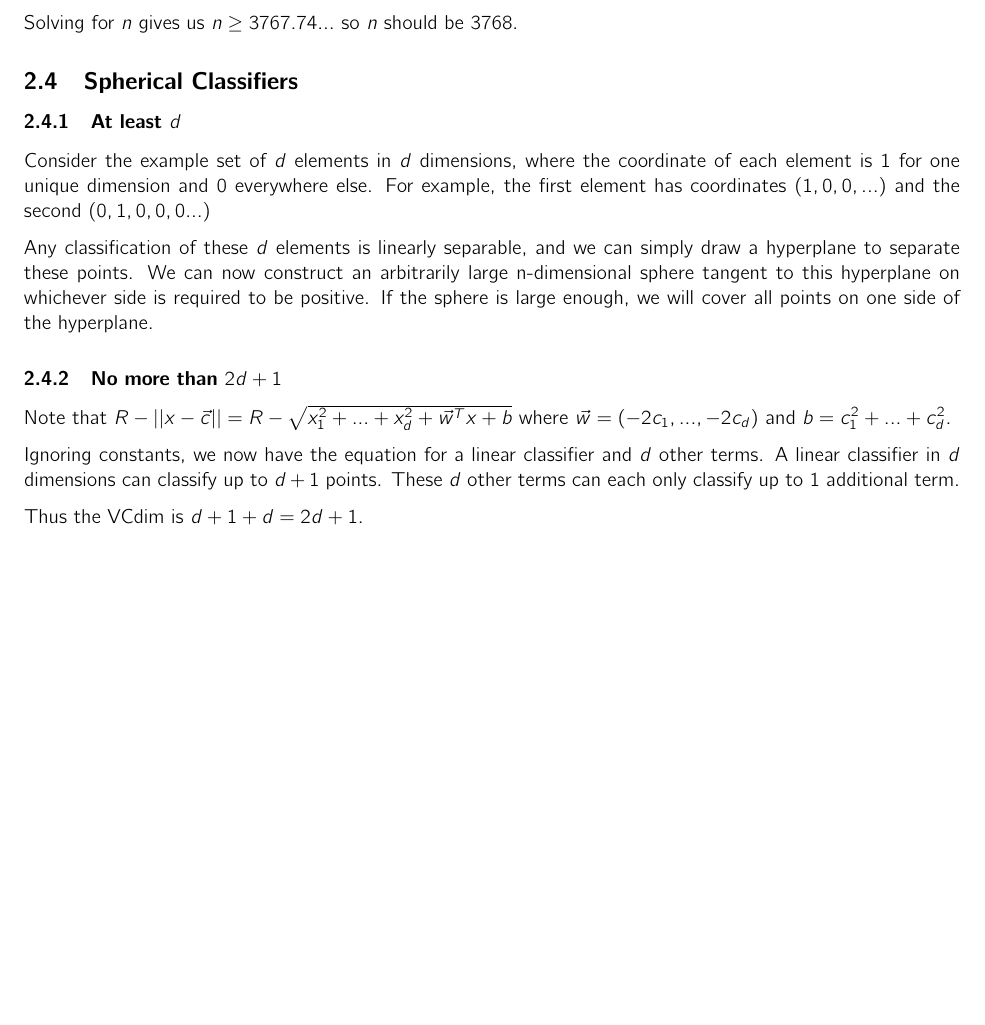
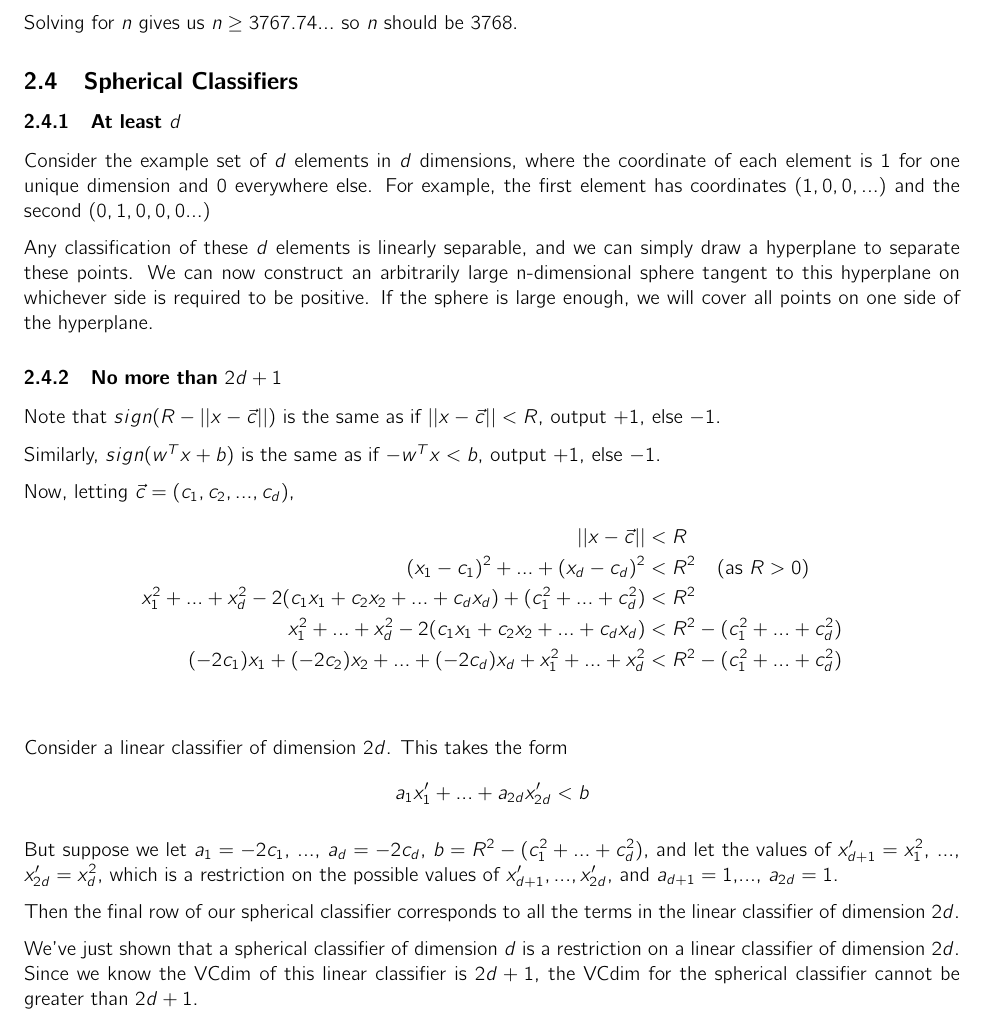
Before and after one commit to jcccf/cs4780, a LaTeX document (a5/a5.tex): part of page 3 of 3, cut so that both start at the same text, the shorter picture padded with empty space. Compiled offline with pdfLaTeX.

Commit message:
Solved Q2 part 4b.

```diff
--- a/a5/a5.tex
+++ b/a5/a5.tex
@@ -192,10 +192,28 @@ Consider the example set of $d$ elements in $d$ dimensions, where the coordinate
 Any classification of these $d$ elements is linearly separable, and we can simply draw a hyperplane to separate these points. We can now construct an arbitrarily large n-dimensional sphere tangent to this hyperplane on whichever side is required to be positive. If the sphere is large enough, we will cover all points on one side of the hyperplane.
 
 \subsubsection{No more than $2d+1$}
-Note that $R - ||x-\vec{c}|| = R - \sqrt{x_1^2 + ... + x_d^2 + \vec w^T x + b}$ where $\vec{w} = (-2c_1,...,-2c_d)$ and $b = c_1^2 + ... + c_d^2$.
+Note that $sign(R-||x-\vec c||)$ is the same as if $||x-\vec c|| < R$, output $+1$, else $-1$.
 
-Ignoring constants, we now have the equation for a linear classifier and $d$ other terms. A linear classifier in $d$ dimensions can classify up to $d+1$ points. These $d$ other terms can each only classify up to $1$ additional term.
+Similarly, $sign(w^Tx+b)$ is the same as if $-w^Tx < b$, output $+1$, else $-1$.
 
-Thus the VCdim is $d+1 + d = 2d+1$.
+Now, letting $\vec c = (c_1,c_2,...,c_d)$,
+\begin{align*}
+||x-\vec c|| &< R \\
+(x_1-c_1)^2 + ... + (x_d-c_d)^2 &< R^2 \quad \text{(as $R > 0$)}\\
+x_1^2 + ... + x_d^2 -2(c_1x_1 + c_2x_2 + ... + c_dx_d) + (c_1^2 + ... + c_d^2) &< R^2 \\
+x_1^2 + ... + x_d^2 -2(c_1x_1 + c_2x_2 + ... + c_dx_d) &< R^2 - (c_1^2 + ... + c_d^2) \\
+(-2c_1)x_1 + (-2c_2)x_2 + ... + (-2c_d)x_d + x_1^2 + ... + x_d^2 &< R^2 - (c_1^2 + ... + c_d^2) \\
+\end{align*}
+
+Consider a linear classifier of dimension $2d$. This takes the form
+\[
+a_1x'_1 + ... + a_{2d}x'_{2d} < b
+\]
+
+But suppose we let $a_1 = -2c_1$, ..., $a_d = -2c_d$, $b = R^2 - (c_1^2 + ... + c_d^2)$, and let the values of $x'_{d+1} = x_1^2$, ..., $x'_{2d} = x_d^2$, which is a restriction on the possible values of $x'_{d+1},...,x'_{2d}$, and $a_{d+1} = 1$,..., $a_{2d} = 1$.
+
+Then the final row of our spherical classifier corresponds to all the terms in the linear classifier of dimension $2d$.
+
+We've just shown that a spherical classifier of dimension $d$ is a restriction on a linear classifier of dimension $2d$. Since we know the VCdim of this linear classifier is $2d+1$, the VCdim for the spherical classifier cannot be greater than $2d+1$.
 
 \end{document}
```
Also changed, not shown: 1 other file.
